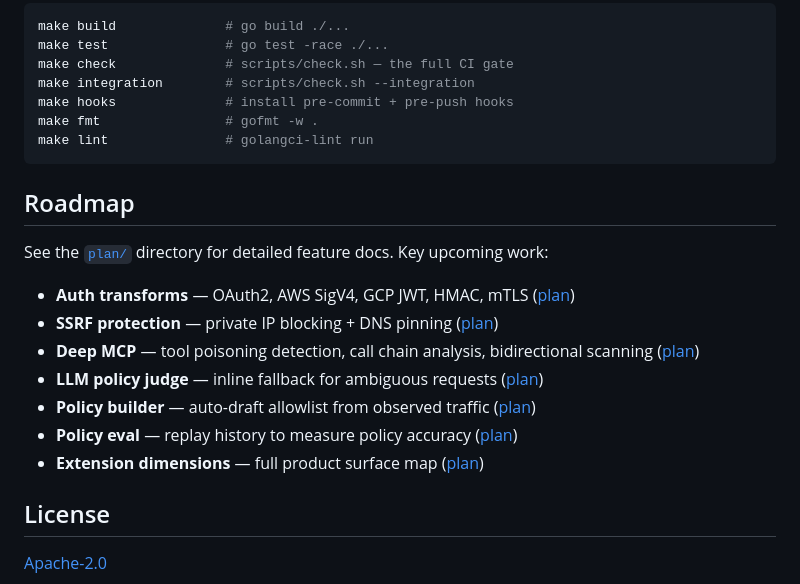
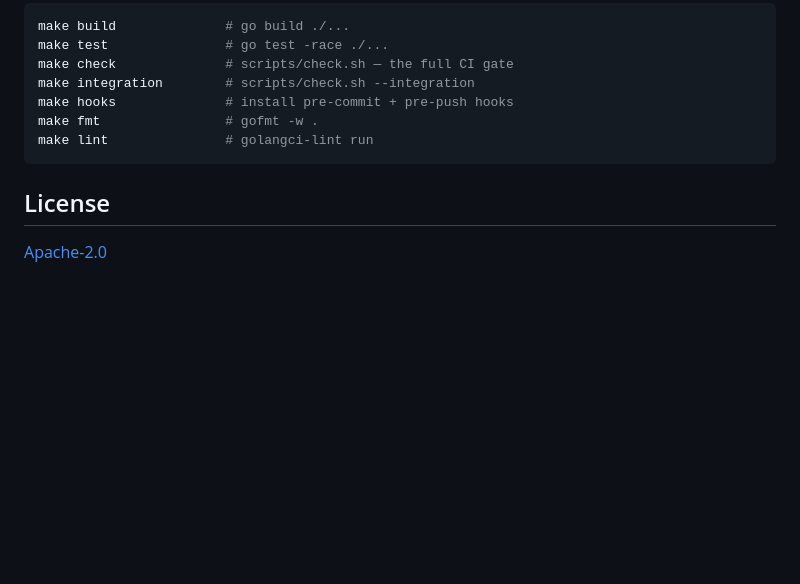
Before and after one commit to ethosagent/warden, a Markdown page: README.md, the part around the change. Drawn GitHub-style; blank space fills up the shorter version.

````diff
--- a/README.md
+++ b/README.md
@@ -206,18 +206,6 @@ make fmt                # gofmt -w .
 make lint               # golangci-lint run
 ```
 
-## Roadmap
-
-See the [`plan/`](plan/) directory for detailed feature docs. Key upcoming work:
-
-- **Auth transforms** — OAuth2, AWS SigV4, GCP JWT, HMAC, mTLS ([plan](plan/Feat-Auth-Transforms.md))
-- **SSRF protection** — private IP blocking + DNS pinning ([plan](plan/Feat-SSRF-Protection.md))
-- **Deep MCP** — tool poisoning detection, call chain analysis, bidirectional scanning ([plan](plan/Feat-Deep-MCP.md))
-- **LLM policy judge** — inline fallback for ambiguous requests ([plan](plan/Feat-LLM-Policy.md))
-- **Policy builder** — auto-draft allowlist from observed traffic ([plan](plan/Feat-Policy-Builder.md))
-- **Policy eval** — replay history to measure policy accuracy ([plan](plan/Feat-Policy-Eval.md))
-- **Extension dimensions** — full product surface map ([plan](plan/Extension-Dimensions.md))
-
 ## License
 
 [Apache-2.0](LICENSE)
````
